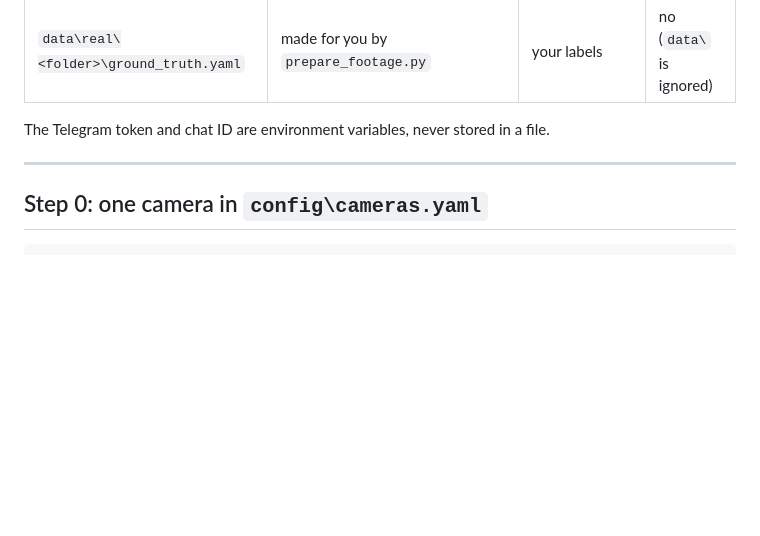
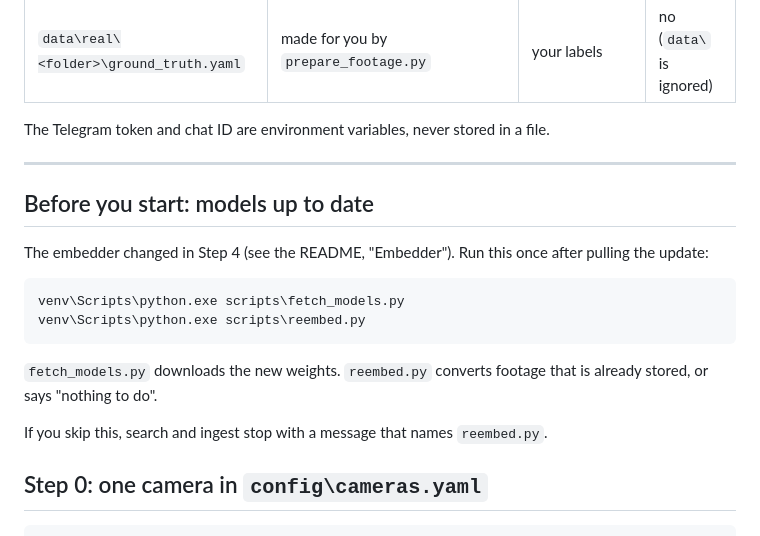
Before and after one commit to Natnael2124/nab-sentry, a Markdown page: docs/REAL_FOOTAGE_AND_TELEGRAM.md, the part around the change. Drawn GitHub-style; blank space fills up the shorter version.

Commit message:
docs: guide starts with fetch_models + reembed after the embedder change
Co-Authored-By: Claude Opus 5.5 <noreply@anthropic.com>

````diff
--- a/docs/REAL_FOOTAGE_AND_TELEGRAM.md
+++ b/docs/REAL_FOOTAGE_AND_TELEGRAM.md
@@ -24,6 +24,19 @@ Plug in the charger first; on battery everything runs 2-3 times slower.
 The Telegram token and chat ID are environment variables, never stored in a file.
 
 ---
+
+## Before you start: models up to date
+
+The embedder changed in Step 4 (see the README, "Embedder"). Run this once after pulling the update:
+
+```powershell
+venv\Scripts\python.exe scripts\fetch_models.py
+venv\Scripts\python.exe scripts\reembed.py
+```
+
+`fetch_models.py` downloads the new weights. `reembed.py` converts footage that is already stored, or says "nothing to do".
+
+If you skip this, search and ingest stop with a message that names `reembed.py`.
 
 ## Step 0: one camera in `config\cameras.yaml`
 
````
